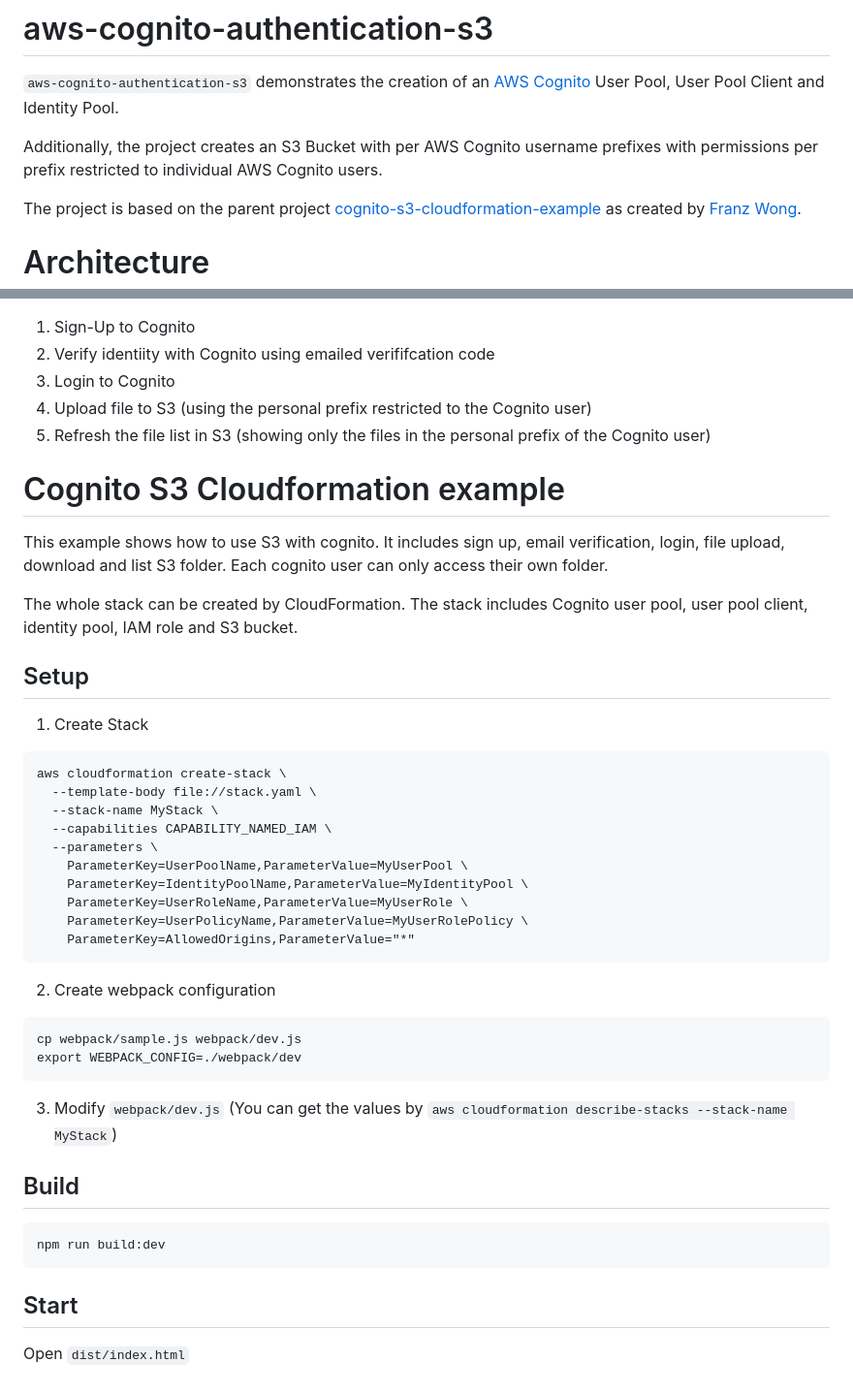
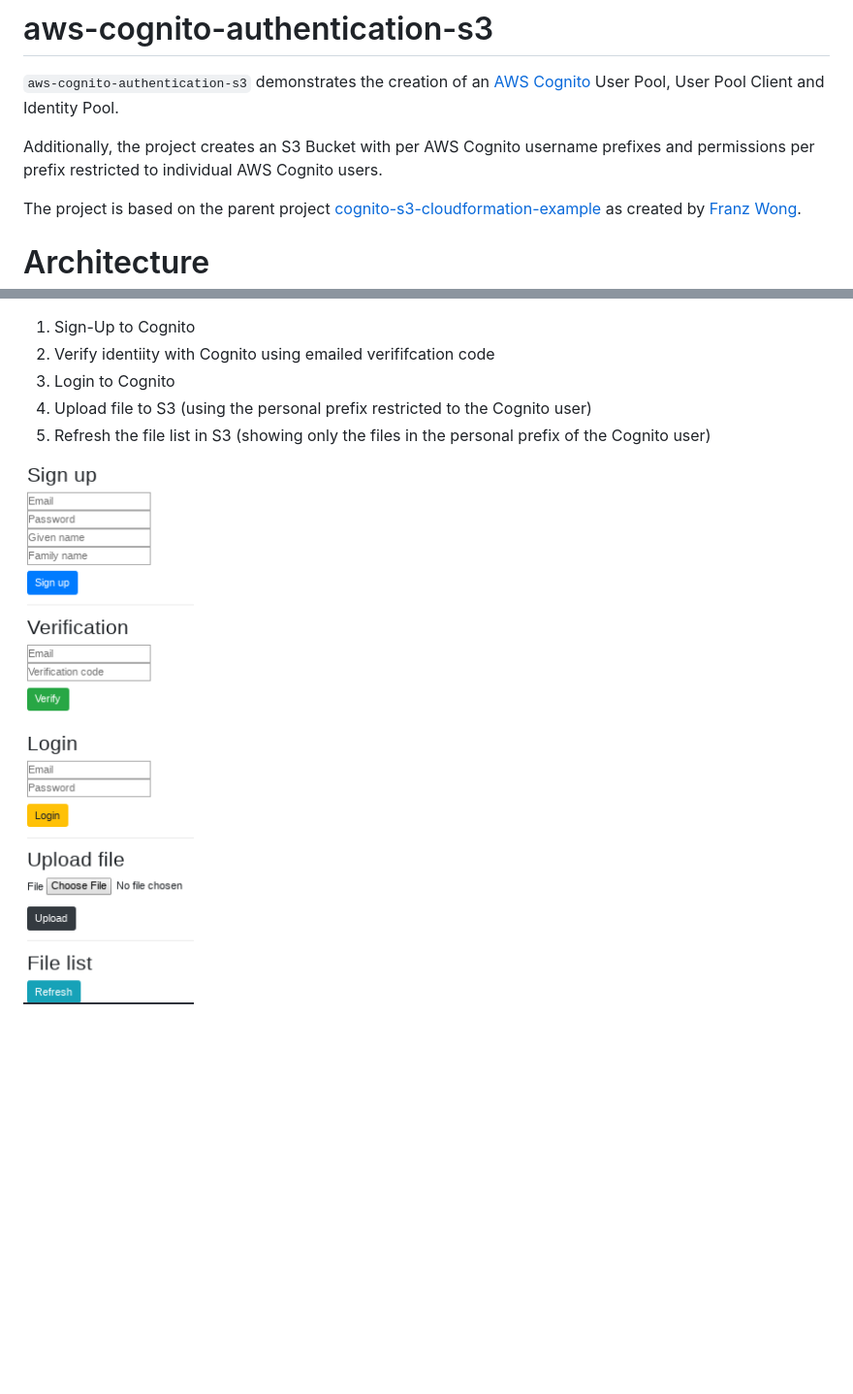
Before and after one commit to damianmcdonald/aws-cognito-authentication-s3, a Markdown page: README.md, 2 parts joined by grey strips. Shown: that part at 97% size. GitHub-like rendering; pictures changed too: assets/test-app-screenshot.png (added); blank space fills up the shorter version.

````diff
--- a/README.md
+++ b/README.md
@@ -2,7 +2,7 @@
 
 `aws-cognito-authentication-s3` demonstrates the creation of an [AWS Cognito](https://aws.amazon.com/cognito/) User Pool, User Pool Client and Identity Pool.
 
-Additionally, the project creates an S3 Bucket with per AWS Cognito username prefixes with permissions per prefix restricted to individual AWS Cognito users.
+Additionally, the project creates an S3 Bucket with per AWS Cognito username prefixes and permissions per prefix restricted to individual AWS Cognito users.
 
 The project is based on the parent project [cognito-s3-cloudformation-example](https://github.com/franzwong/cognito-s3-cloudformation-example) as created by [Franz Wong](https://github.com/franzwong).
 
@@ -93,72 +93,4 @@ The `dist/index.html` file provides you with the ability to naviagate the Cognit
 4. Upload file to S3 (using the personal prefix restricted to the Cognito user)
 5. Refresh the file list in S3 (showing only the files in the personal prefix of the Cognito user)
 
-
-
-
-
-
-
-
-
-
-
-
-
-
-
-
-
-
-
-
-
-
-
-
-
-
-
-
-
-# Cognito S3 Cloudformation example
-
-This example shows how to use S3 with cognito. It includes sign up, email verification, login, file upload, download and list S3 folder. Each cognito user can only access their own folder.
-
-The whole stack can be created by CloudFormation. The stack includes Cognito user pool, user pool client, identity pool, IAM role and S3 bucket.
-
-## Setup
-
-1. Create Stack
-
-```
-aws cloudformation create-stack \
-  --template-body file://stack.yaml \
-  --stack-name MyStack \
-  --capabilities CAPABILITY_NAMED_IAM \
-  --parameters \
-    ParameterKey=UserPoolName,ParameterValue=MyUserPool \
-    ParameterKey=IdentityPoolName,ParameterValue=MyIdentityPool \
-    ParameterKey=UserRoleName,ParameterValue=MyUserRole \
-    ParameterKey=UserPolicyName,ParameterValue=MyUserRolePolicy \
-    ParameterKey=AllowedOrigins,ParameterValue="*"
-```
-
-2. Create webpack configuration
-
-```
-cp webpack/sample.js webpack/dev.js
-export WEBPACK_CONFIG=./webpack/dev
-```
-
-3. Modify `webpack/dev.js` (You can get the values by `aws cloudformation describe-stacks --stack-name MyStack`)
-
-## Build
-
-```
-npm run build:dev
-```
-
-## Start
-
-Open `dist/index.html`
+![Test application screenshot](assets/test-app-screenshot.png)
````
